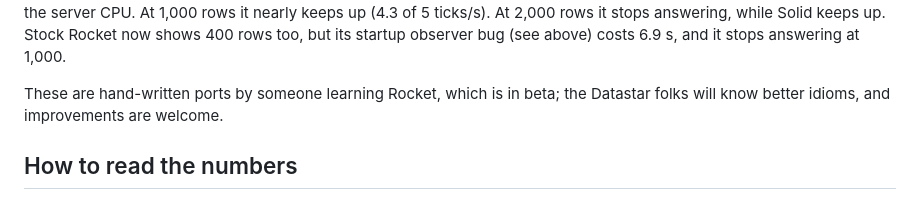
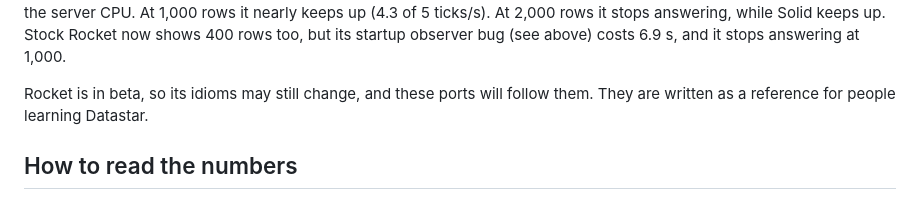
Before and after one commit to derekr/solid-server-component-benchmarks, a Markdown page: README.md, the part around the change. Drawn GitHub-style.

Commit message:
README: the Rocket ports are a reference for people learning Datastar
Co-Authored-By: Claude Opus 5.5 (1M context) <noreply@anthropic.com>
Claude-Session: https://claude.ai/code/session_018S3hCABFFuVUiTzTqedtr9

```diff
--- a/README.md
+++ b/README.md
@@ -500,7 +500,7 @@ Live table, 10% change, 5 ticks/s, one tab, 4x CPU; 400 rows 15 rounds, 1,000 an
 
 The table is one `data-on-signal-patch` on the `<tbody>`, which rewrites the rows each patch touched from `$dbs`. The first version bound every cell (a `data-for` row with `data-text`, `data-attr` and `data-effect` per cell, about 12,000 bindings at 1,000 rows). At 400 rows it took 4.9 s to show the table with the patched Rocket, and it stopped answering at 1,000. Bindings are where Datastar spends: each one is a compiled expression and an effect, and those on `data-text` and `data-attr` also detach and re-attach a MutationObserver around every write. With one binding, the patched build shows 400 rows as fast as the Solid SPA and keeps up at the same client cost, sending less than half the bytes for a third to a half of the server CPU. At 1,000 rows it nearly keeps up (4.3 of 5 ticks/s). At 2,000 rows it stops answering, while Solid keeps up. Stock Rocket now shows 400 rows too, but its startup observer bug (see above) costs 6.9 s, and it stops answering at 1,000.
 
-These are hand-written ports by someone learning Rocket, which is in beta; the Datastar folks will know better idioms, and improvements are welcome.
+Rocket is in beta, so its idioms may still change, and these ports will follow them. They are written as a reference for people learning Datastar.
 
 ## How to read the numbers
 
```
